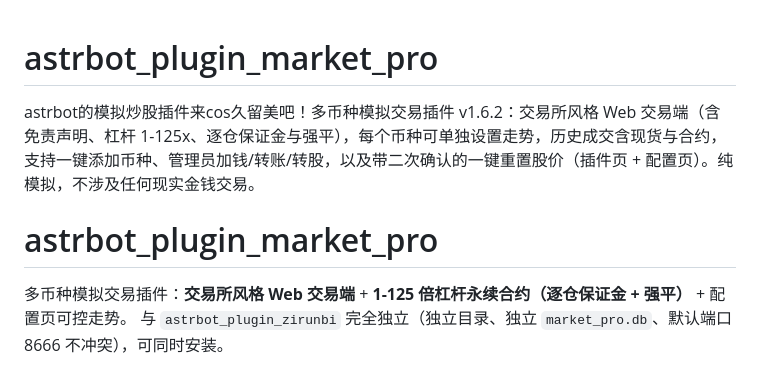
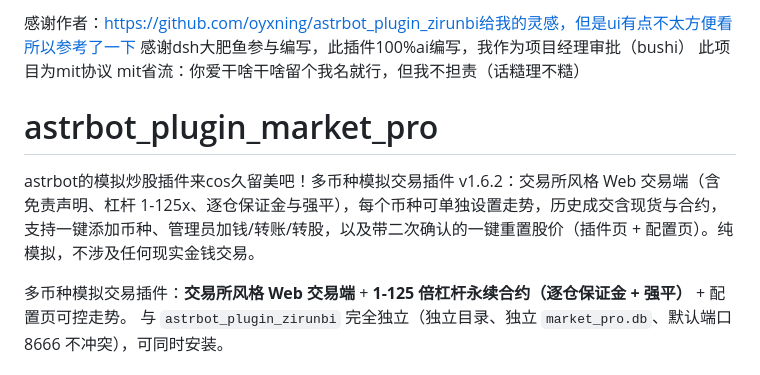
Before and after one commit to red3421/astrbot_plugin_market_pro, a Markdown page: README.md, the part around the change. Drawn GitHub-style.

```diff
--- a/README.md
+++ b/README.md
@@ -1,8 +1,9 @@
+感谢作者：https://github.com/oyxning/astrbot_plugin_zirunbi给我的灵感，但是ui有点不太方便看所以参考了一下
+感谢dsh大肥鱼参与编写，此插件100%ai编写，我作为项目经理审批（bushi）
+此项目为mit协议  mit省流：你爱干啥干啥留个我名就行，但我不担责（话糙理不糙）
+
 # astrbot_plugin_market_pro
 astrbot的模拟炒股插件来cos久留美吧！多币种模拟交易插件 v1.6.2：交易所风格 Web 交易端（含免责声明、杠杆 1-125x、逐仓保证金与强平），每个币种可单独设置走势，历史成交含现货与合约，支持一键添加币种、管理员加钱/转账/转股，以及带二次确认的一键重置股价（插件页 + 配置页）。纯模拟，不涉及任何现实金钱交易。
-
-
-# astrbot_plugin_market_pro
 
 多币种模拟交易插件：**交易所风格 Web 交易端** + **1-125 倍杠杆永续合约（逐仓保证金 + 强平）** + 配置页可控走势。
 与 `astrbot_plugin_zirunbi` 完全独立（独立目录、独立 `market_pro.db`、默认端口 8666 不冲突），可同时安装。
```
